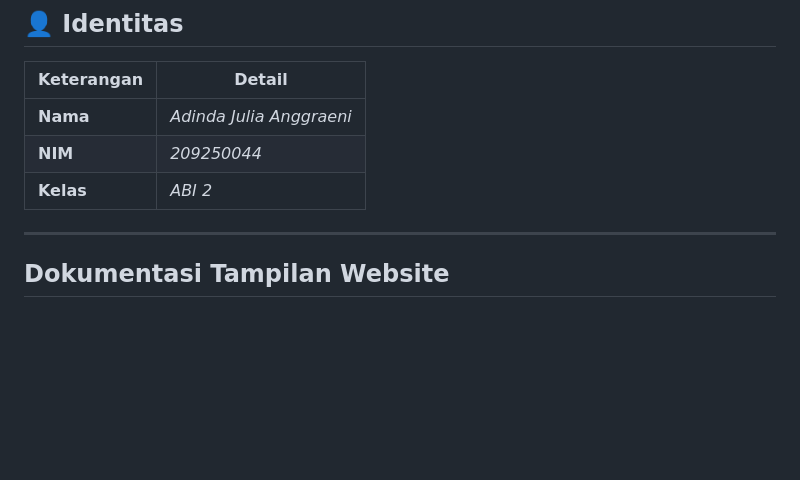
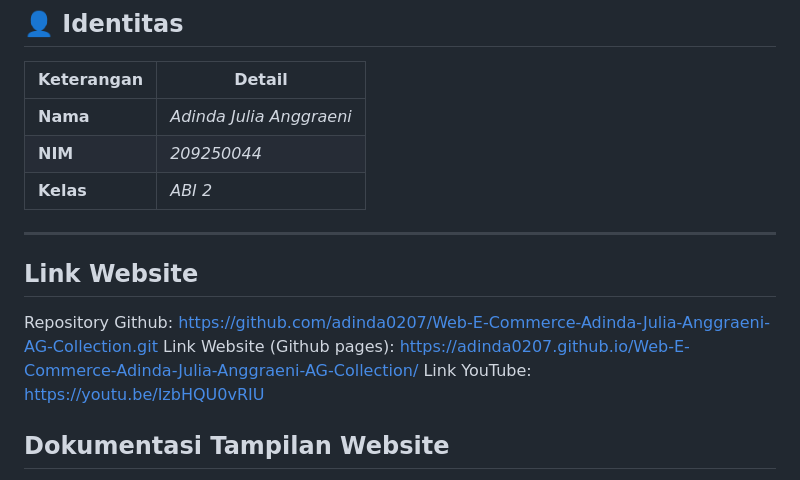
Before and after one commit to adinda0207/Web-E-Commerce-Adinda-Julia-Anggraeni-AG-Collection, a Markdown page: README.md, the part around the change. Drawn GitHub-style; blank space fills up the shorter version.

```diff
--- a/README.md
+++ b/README.md
@@ -12,6 +12,12 @@
 | **Kelas** | *ABI 2* |
 
 ---
+
+## Link Website
+
+Repository Github: https://github.com/adinda0207/Web-E-Commerce-Adinda-Julia-Anggraeni-AG-Collection.git
+Link Website (Github pages): https://adinda0207.github.io/Web-E-Commerce-Adinda-Julia-Anggraeni-AG-Collection/
+Link YouTube: https://youtu.be/IzbHQU0vRIU
 
 ## Dokumentasi Tampilan Website
 
```
